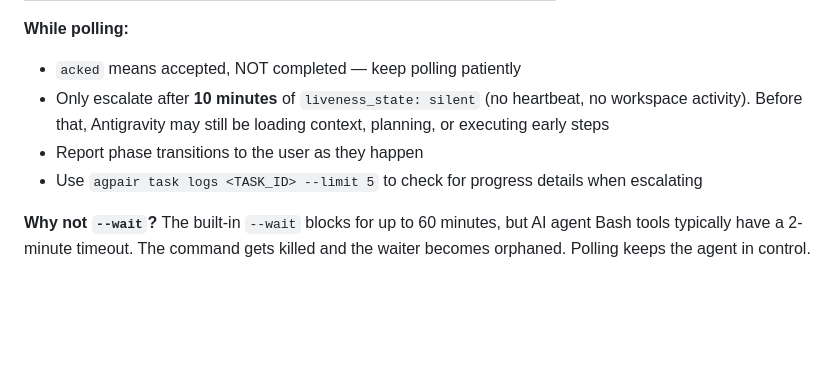
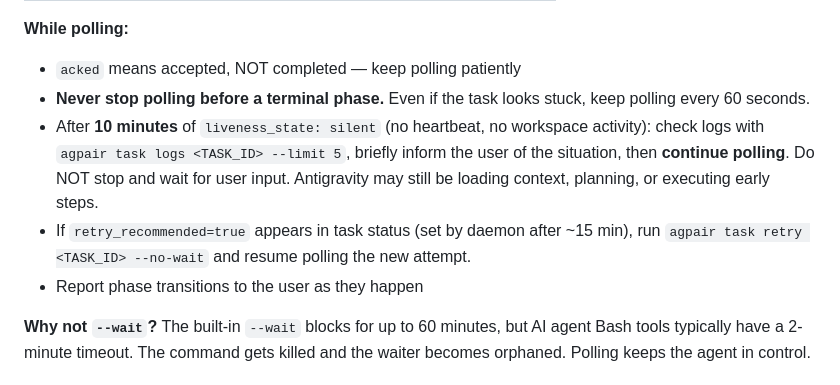
Before and after one commit to logicrw/agpair, a Markdown page: skills/agpair/SKILL.md, the part around the change. GitHub-like rendering; blank space fills up the shorter version.

Commit message:
docs: clarify polling behavior — never stop, auto-retry on watchdog
- Explicitly state "never stop polling before terminal phase"
- 10 min silent: check logs, inform user, but CONTINUE polling
- retry_recommended flag: auto-retry without waiting for user input
- Prevents AI agent from stopping and asking user to manually check

```diff
--- a/skills/agpair/SKILL.md
+++ b/skills/agpair/SKILL.md
@@ -74,9 +74,10 @@ Poll every **60 seconds** using `run_in_background` so the agent can respond to
 **While polling:**
 
 - `acked` means accepted, NOT completed — keep polling patiently
-- Only escalate after **10 minutes** of `liveness_state: silent` (no heartbeat, no workspace activity). Before that, Antigravity may still be loading context, planning, or executing early steps
+- **Never stop polling before a terminal phase.** Even if the task looks stuck, keep polling every 60 seconds.
+- After **10 minutes** of `liveness_state: silent` (no heartbeat, no workspace activity): check logs with `agpair task logs <TASK_ID> --limit 5`, briefly inform the user of the situation, then **continue polling**. Do NOT stop and wait for user input. Antigravity may still be loading context, planning, or executing early steps.
+- If `retry_recommended=true` appears in task status (set by daemon after ~15 min), run `agpair task retry <TASK_ID> --no-wait` and resume polling the new attempt.
 - Report phase transitions to the user as they happen
-- Use `agpair task logs <TASK_ID> --limit 5` to check for progress details when escalating
 
 **Why not `--wait`?** The built-in `--wait` blocks for up to 60 minutes, but AI agent Bash tools typically have a 2-minute timeout. The command gets killed and the waiter becomes orphaned. Polling keeps the agent in control.
 
```
